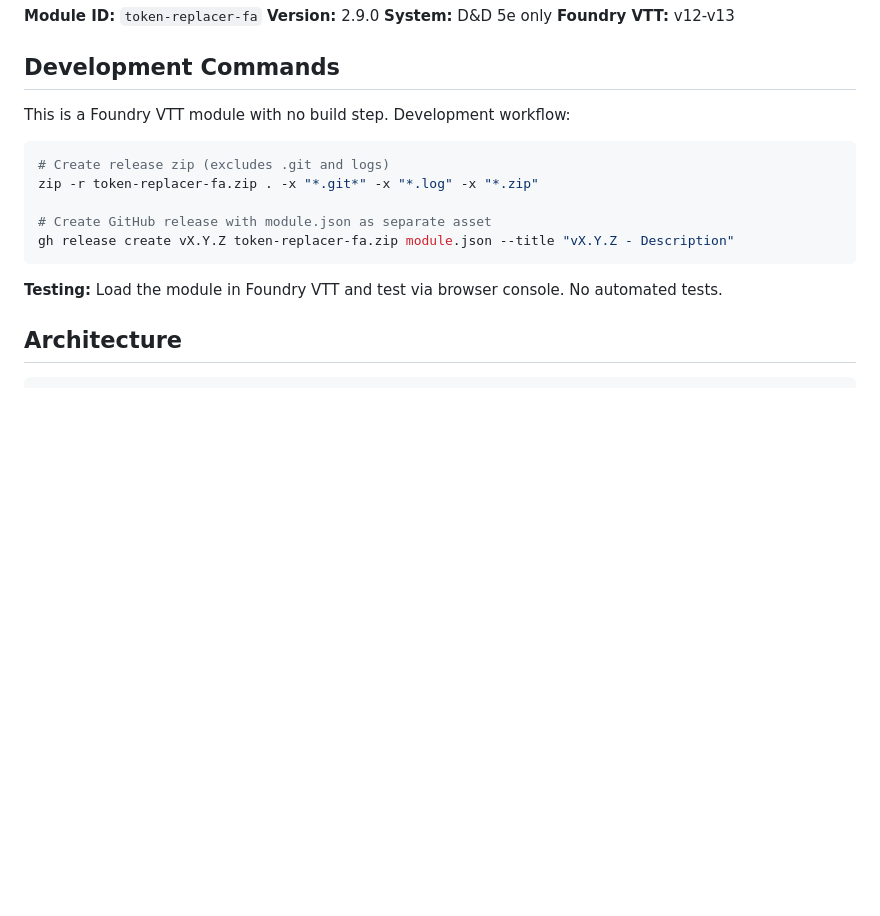
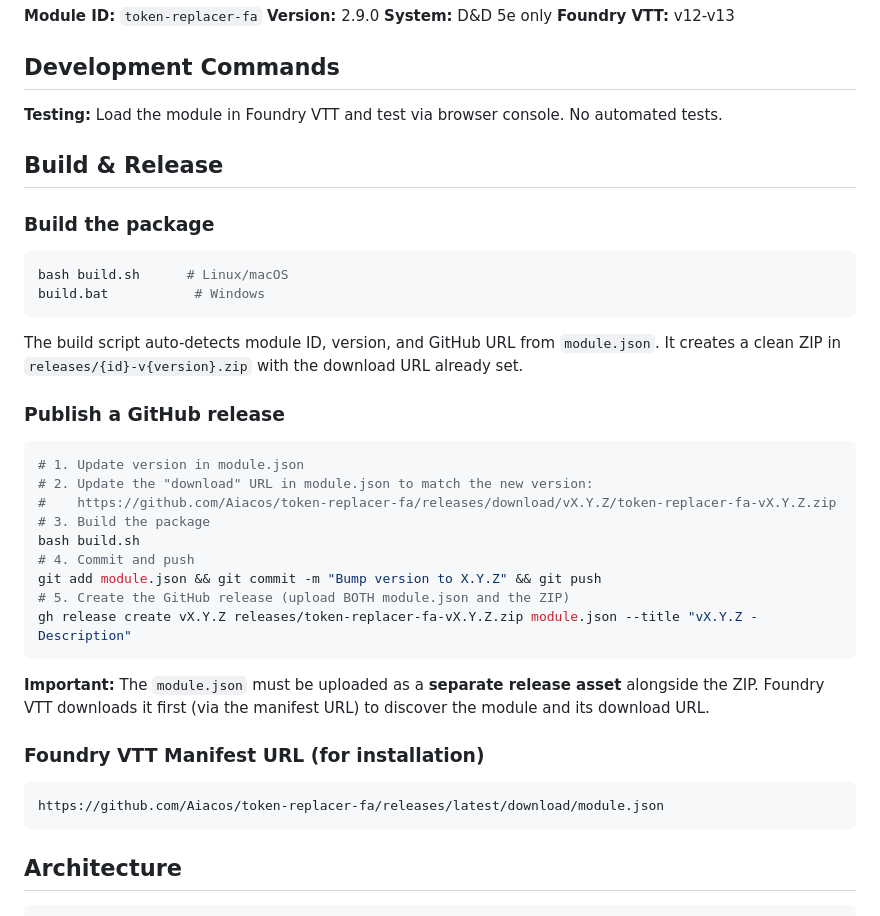
Before and after one commit to Aiacos/token-replacer-fa, a Markdown page: CLAUDE.md, the part around the change. Drawn GitHub-style; blank space fills up the shorter version.

Commit message:
Add build & release instructions to CLAUDE.md
Replace old manual zip command with build script workflow. Document
GitHub release creation and manifest URL for Foundry VTT installation.

Co-Authored-By: Claude Opus 4.6 <noreply@anthropic.com>

````diff
--- a/CLAUDE.md
+++ b/CLAUDE.md
@@ -13,17 +13,40 @@ Token Replacer FA is a Foundry VTT module that automatically replaces NPC token
 
 ## Development Commands
 
-This is a Foundry VTT module with no build step. Development workflow:
+**Testing:** Load the module in Foundry VTT and test via browser console. No automated tests.
+
+## Build & Release
+
+### Build the package
 
 ```bash
-# Create release zip (excludes .git and logs)
-zip -r token-replacer-fa.zip . -x "*.git*" -x "*.log" -x "*.zip"
-
-# Create GitHub release with module.json as separate asset
-gh release create vX.Y.Z token-replacer-fa.zip module.json --title "vX.Y.Z - Description"
+bash build.sh      # Linux/macOS
+build.bat           # Windows
 ```
 
-**Testing:** Load the module in Foundry VTT and test via browser console. No automated tests.
+The build script auto-detects module ID, version, and GitHub URL from `module.json`. It creates a clean ZIP in `releases/{id}-v{version}.zip` with the download URL already set.
+
+### Publish a GitHub release
+
+```bash
+# 1. Update version in module.json
+# 2. Update the "download" URL in module.json to match the new version:
+#    https://github.com/Aiacos/token-replacer-fa/releases/download/vX.Y.Z/token-replacer-fa-vX.Y.Z.zip
+# 3. Build the package
+bash build.sh
+# 4. Commit and push
+git add module.json && git commit -m "Bump version to X.Y.Z" && git push
+# 5. Create the GitHub release (upload BOTH module.json and the ZIP)
+gh release create vX.Y.Z releases/token-replacer-fa-vX.Y.Z.zip module.json --title "vX.Y.Z - Description"
+```
+
+**Important:** The `module.json` must be uploaded as a **separate release asset** alongside the ZIP. Foundry VTT downloads it first (via the manifest URL) to discover the module and its download URL.
+
+### Foundry VTT Manifest URL (for installation)
+
+```
+https://github.com/Aiacos/token-replacer-fa/releases/latest/download/module.json
+```
 
 ## Architecture
 
````
